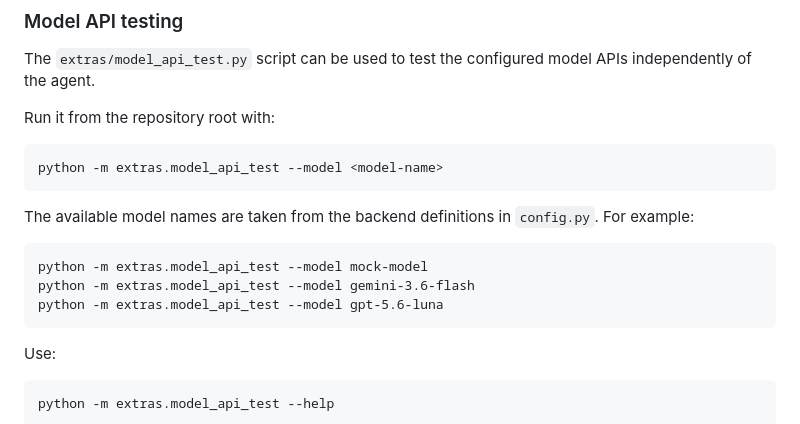
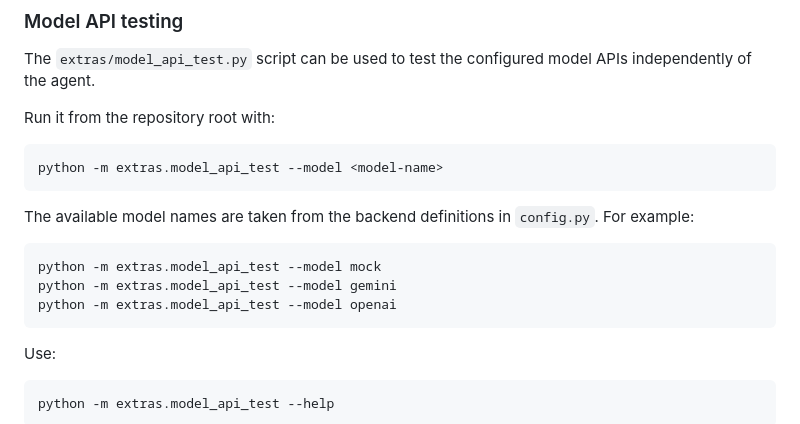
Before and after one commit to ttepperg/nano-agent, a Markdown page: README.md, the part around the change. Drawn GitHub-style.

Commit message:
Fixed model names

````diff
--- a/README.md
+++ b/README.md
@@ -131,9 +131,9 @@ python -m extras.model_api_test --model <model-name>
 The available model names are taken from the backend definitions in `config.py`. For example:
 
 ```text
-python -m extras.model_api_test --model mock-model
-python -m extras.model_api_test --model gemini-3.6-flash
-python -m extras.model_api_test --model gpt-5.6-luna
+python -m extras.model_api_test --model mock
+python -m extras.model_api_test --model gemini
+python -m extras.model_api_test --model openai
 ```
 
 Use:
````
